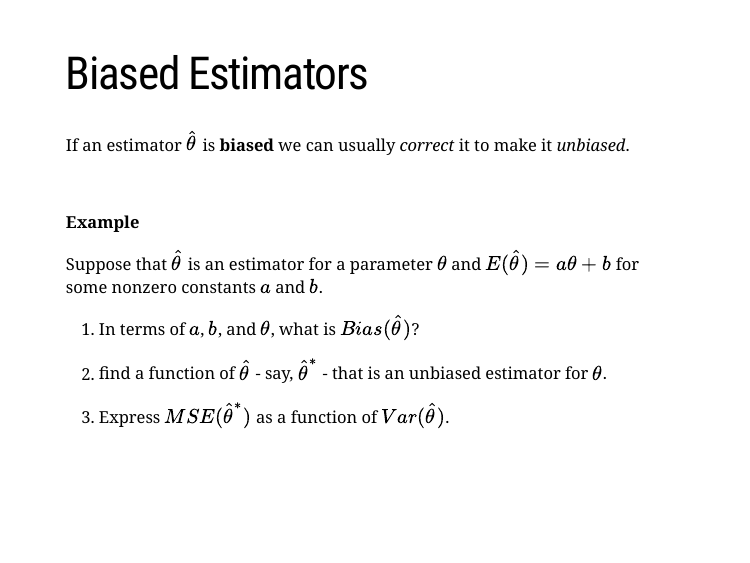
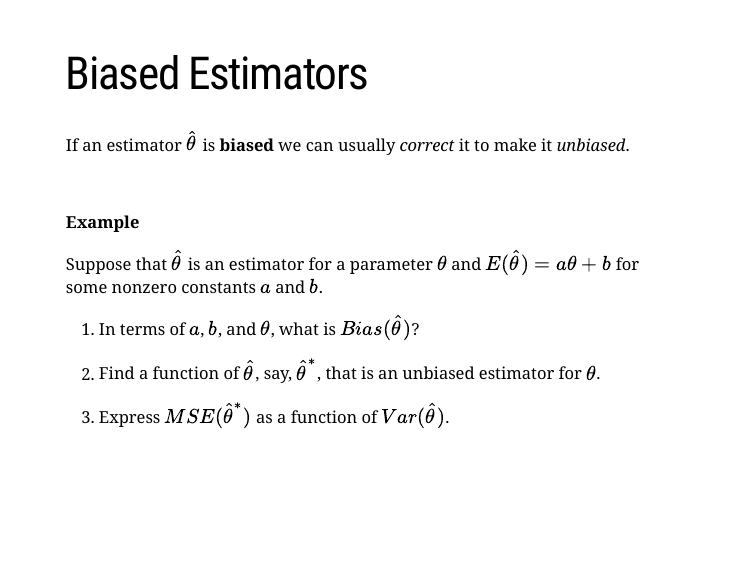
Before and after one commit to ScotinaStats/STAT339, an R Markdown document (docs/01-Estimation_Freq/01-Estimation_Freq.Rmd): page 10 of 54. Rendered offline with R 4.5, knitr and Pandoc, with nearby package versions; the slides are laid out offline by our stand-in for remark.js, each with all of its steps uncovered, in fonts that may differ from those the slides ask for, and without slide numbers, shadows or browser add-ons; code that draws random numbers runs with fixed seeds of ours; some code elsewhere in the file could not run offline; a font, style sheet, LaTeX package, included part or bibliography that could not be used is replaced or left out.

Commit message:
Add files via upload

```diff
--- a/docs/01-Estimation_Freq/01-Estimation_Freq.Rmd
+++ b/docs/01-Estimation_Freq/01-Estimation_Freq.Rmd
@@ -212,7 +212,7 @@ Suppose that $\hat{\theta}$ is an estimator for a parameter $\theta$ and $E(\hat
 
 1. In terms of $a$, $b$, and $\theta$, what is $Bias(\hat{\theta})$?
 
-2. find a function of $\hat{\theta}$ - say, $\hat{\theta}^{*}$ - that is an unbiased estimator for $\theta$.
+2. Find a function of $\hat{\theta}$, say, $\hat{\theta}^{*}$, that is an unbiased estimator for $\theta$.
 
 3. Express $MSE(\hat{\theta}^{*})$ as a function of $Var(\hat{\theta})$.
 
```
Also changed, not shown: 6 other files.
